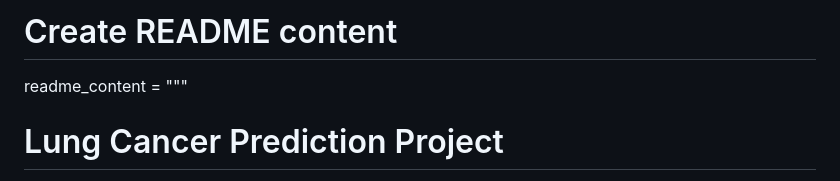
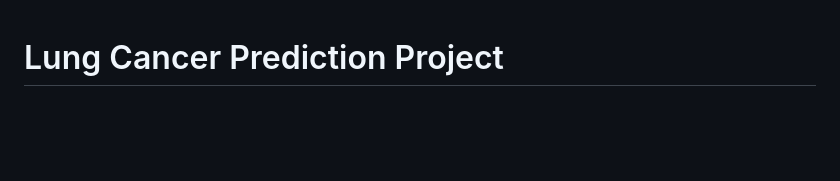
Before and after one commit to A-RYAN-1/lung-cancer-predictor, a Markdown page: README.md, the part around one of its changes. Drawn GitHub-style; blank space fills up the shorter version.

```diff
--- a/README.md
+++ b/README.md
@@ -1,5 +1,3 @@
-# Create README content
-readme_content = """
 # Lung Cancer Prediction Project
 
 This project focuses on analyzing and predicting the risk levels of lung cancer using machine learning techniques. The dataset contains various features related to health, habits, and environmental factors.
```
Also changed, not shown: other parts of README.md (+0 -2 lines).
